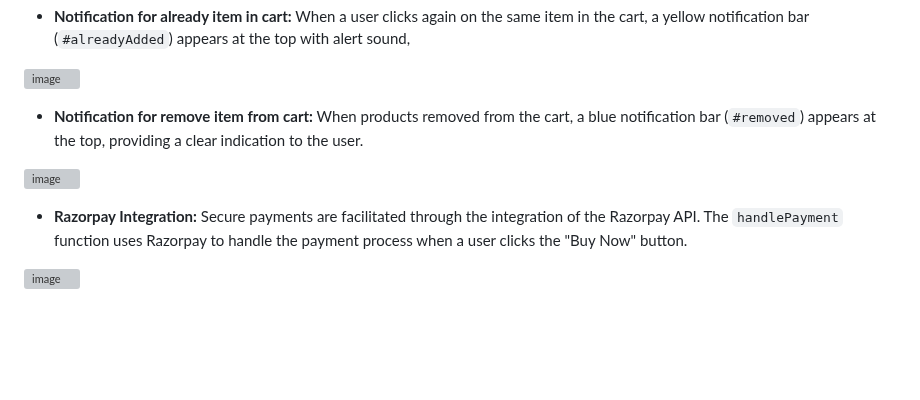
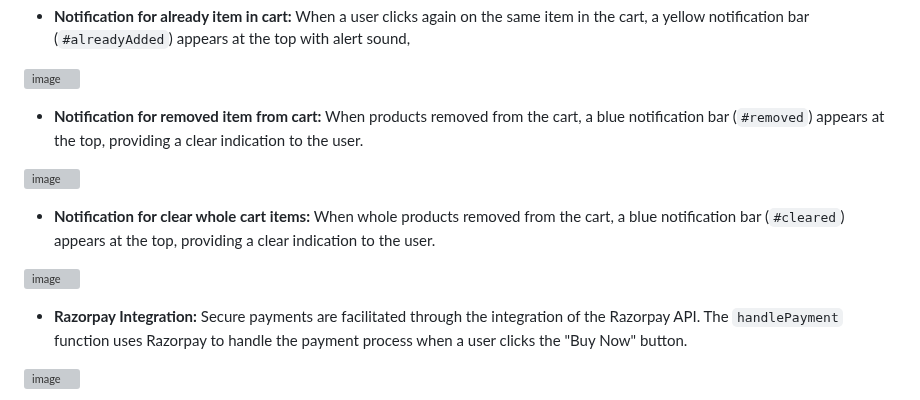
Before and after one commit to Mayankkatheriya/Mct_4, a Markdown page: Namisha_Payment-integration/README.md, the part around the change. Drawn GitHub-style; blank space fills up the shorter version; grey boxes are pictures that could not be loaded.

```diff
--- a/Namisha_Payment-integration/README.md
+++ b/Namisha_Payment-integration/README.md
@@ -65,9 +65,14 @@ To enhance user experience and make the shopping cart persistent across page rel
 
 ![image](https://github.com/Mayankkatheriya/Mct_4/assets/126158413/ffbf0554-c945-4635-baed-cc7b0a6b639e)
 
-  - **Notification for remove item from cart:** When products removed from the cart, a blue notification bar (`#removed`) appears at the top, providing a clear indication to the user.
+  - **Notification for removed item from cart:** When products removed from the cart, a blue notification bar (`#removed`) appears at the top, providing a clear indication to the user.
 
 ![image](https://github.com/Mayankkatheriya/Mct_4/assets/126158413/c47afd9a-d2b5-49e8-b8bf-f2536c85f692)
+
+ - **Notification for clear whole cart items:** When whole products removed from the cart, a blue notification bar (`#cleared`) appears at the top, providing a
+ clear indication to the user.
+
+![image](https://github.com/Mayankkatheriya/Mct_4/assets/126158413/f5021ea2-34b1-4ece-842c-1acebe57efa5)
 
 - **Razorpay Integration:** Secure payments are facilitated through the integration of the Razorpay API. The `handlePayment` function uses Razorpay to handle the payment process when a user clicks the "Buy Now" button.
 
```
